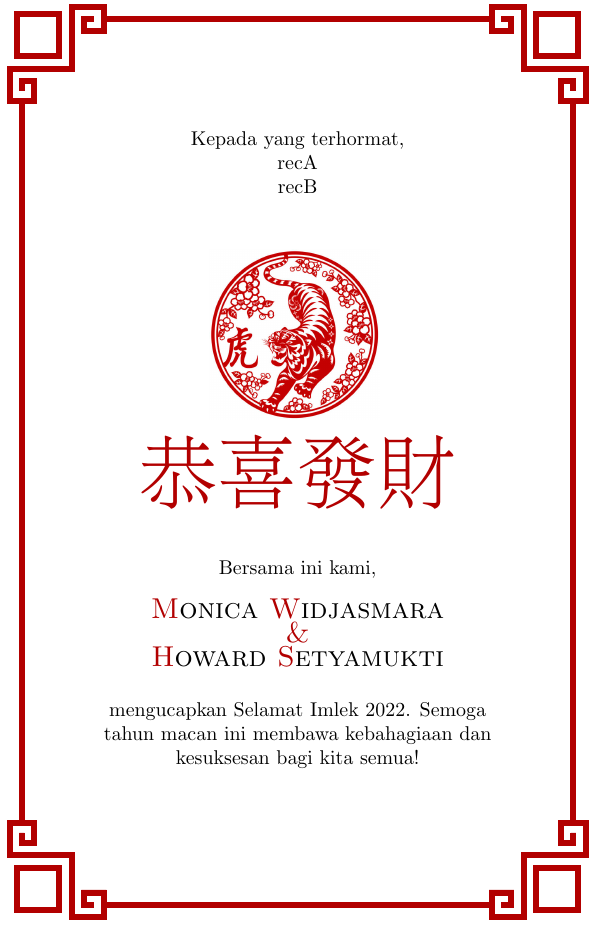
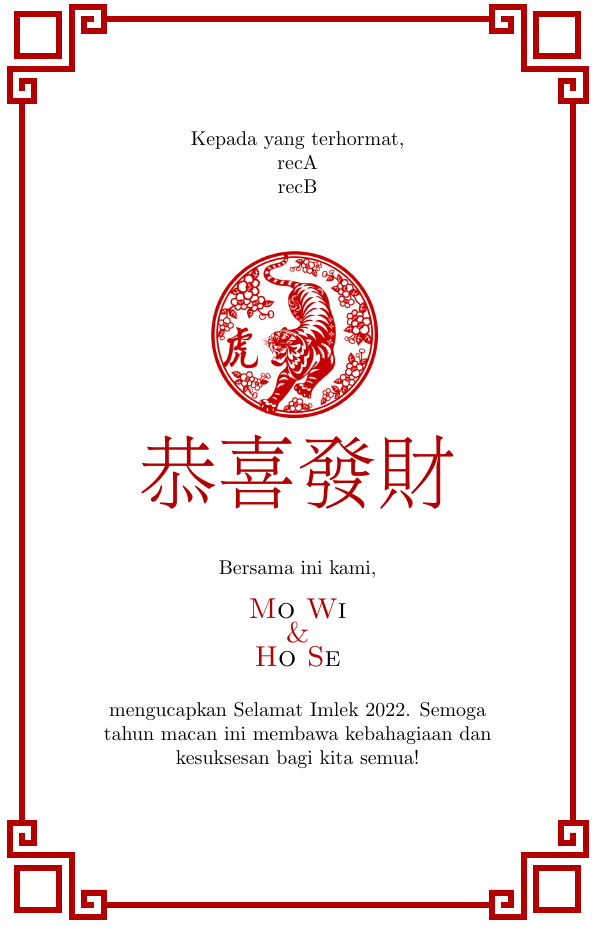
Before and after one commit to howset/AddRecipient, a LaTeX document (test.tex): part of the page, cut so that both start at the same text. Compiled offline with pdfLaTeX.

Commit message:
Remove names and add README.md

```diff
--- a/test.tex
+++ b/test.tex
@@ -62,9 +62,9 @@
     Bersama ini kami,
 \end{center}
 \begin{center}
-    {\Large {\textsc{\h{M}onica \h{W}idjasmara}}}\\
+    {\Large {\textsc{\h{M}o \h{W}i}}}\\
     {\Large {\textsc{\h{\&}}}}\\
-    {\Large {\textsc{\h{H}oward \h{S}etyamukti}}}
+    {\Large {\textsc{\h{H}o \h{S}e}}}
 \end{center}
 \smallskip
 mengucapkan Selamat Imlek 2022.
```
Also changed, not shown: README.md (added), test.pdf.
